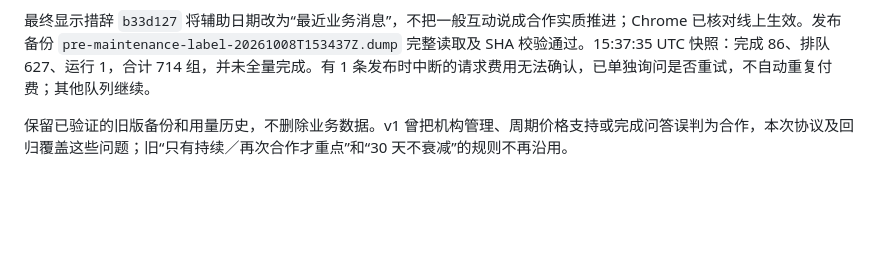
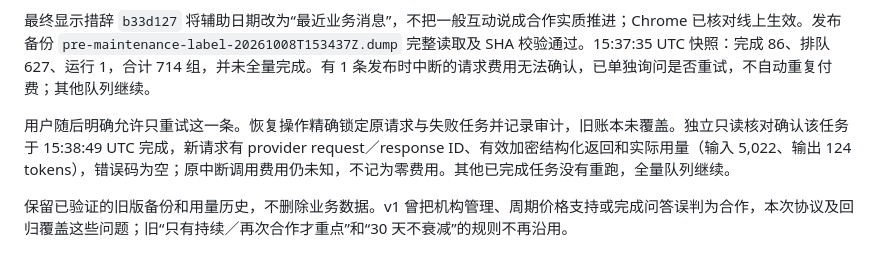
Before and after one commit to ttmedialondon/lark-cm-am-assistant, a Markdown page: docs/reviews/creator-priority-market-research_2026-10-08.md, the part around the change. Drawn GitHub-style; blank space fills up the shorter version.

Commit message:
docs: record authorized single interrupted request recovery

```diff
--- a/docs/reviews/creator-priority-market-research_2026-10-08.md
+++ b/docs/reviews/creator-priority-market-research_2026-10-08.md
@@ -79,6 +79,8 @@ v2.0.1 的 3 次定向复验中，投流问答已正确，另外两例仍有偏
 
 最终显示措辞 `b33d127` 将辅助日期改为“最近业务消息”，不把一般互动说成合作实质推进；Chrome 已核对线上生效。发布备份 `pre-maintenance-label-20261008T153437Z.dump` 完整读取及 SHA 校验通过。15:37:35 UTC 快照：完成 86、排队 627、运行 1，合计 714 组，并未全量完成。有 1 条发布时中断的请求费用无法确认，已单独询问是否重试，不自动重复付费；其他队列继续。
 
+用户随后明确允许只重试这一条。恢复操作精确锁定原请求与失败任务并记录审计，旧账本未覆盖。独立只读核对确认该任务于 15:38:49 UTC 完成，新请求有 provider request／response ID、有效加密结构化返回和实际用量（输入 5,022、输出 124 tokens），错误码为空；原中断调用费用仍未知，不记为零费用。其他已完成任务没有重跑，全量队列继续。
+
 保留已验证的旧版备份和用量历史，不删除业务数据。v1 曾把机构管理、周期价格支持或完成问答误判为合作，本次协议及回归覆盖这些问题；旧“只有持续／再次合作才重点”和“30 天不衰减”的规则不再沿用。
 
 ## 产品对照与来源
```
